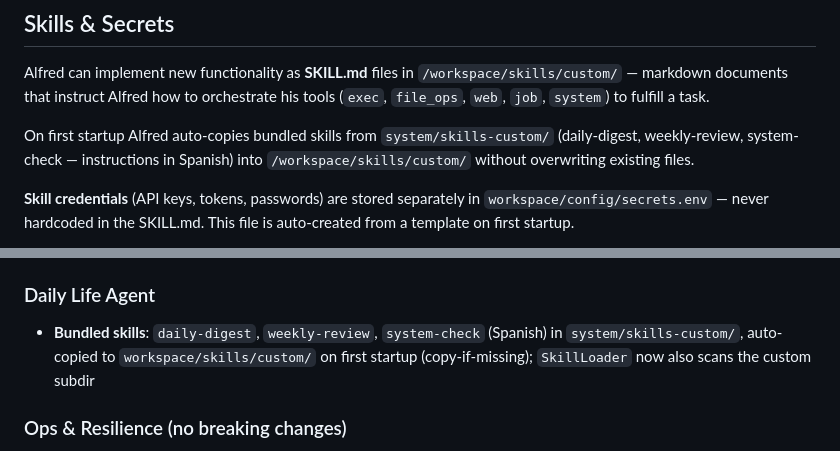
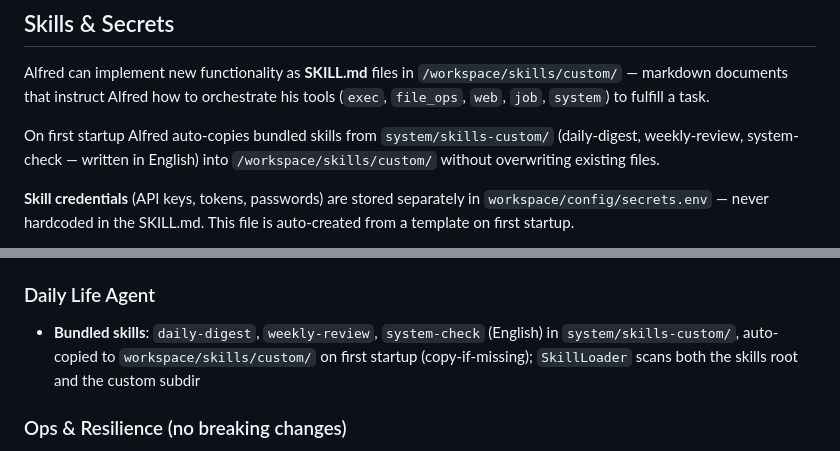
Before and after one commit to geduma/alfred, a Markdown page: README.md, 2 parts joined by grey strips. Drawn GitHub-style.

```diff
--- a/README.md
+++ b/README.md
@@ -255,7 +256,7 @@ Example: _"Respond in English and be more concise"_ → Alfred adds `language: e
 
 Alfred can implement new functionality as **SKILL.md** files in `/workspace/skills/custom/` — markdown documents that instruct Alfred how to orchestrate his tools (`exec`, `file_ops`, `web`, `job`, `system`) to fulfill a task.
 
-On first startup Alfred auto-copies bundled skills from `system/skills-custom/` (daily-digest, weekly-review, system-check — instructions in Spanish) into `/workspace/skills/custom/` without overwriting existing files.
+On first startup Alfred auto-copies bundled skills from `system/skills-custom/` (daily-digest, weekly-review, system-check — written in English) into `/workspace/skills/custom/` without overwriting existing files.
 
 **Skill credentials** (API keys, tokens, passwords) are stored separately in `workspace/config/secrets.env` — never hardcoded in the SKILL.md. This file is auto-created from a template on first startup.
 
@@ -413,7 +414,7 @@ Steps performed:
 - **Live updates**: web clients receive message broadcasts via `WebChannel`; `agent_complete` events drive the chat UI
 
 ### Daily Life Agent
-- **Bundled skills**: `daily-digest`, `weekly-review`, `system-check` (Spanish) in `system/skills-custom/`, auto-copied to `workspace/skills/custom/` on first startup (copy-if-missing); `SkillLoader` now also scans the custom subdir
+- **Bundled skills**: `daily-digest`, `weekly-review`, `system-check` (English) in `system/skills-custom/`, auto-copied to `workspace/skills/custom/` on first startup (copy-if-missing); `SkillLoader` scans both the skills root and the custom subdir
 
 ### Ops & Resilience (no breaking changes)
 - **Healthcheck**: `deploy.sh` probes the gateway port post-deploy (`nc -z`, `HEALTH_WAIT_SECONDS` default 60, exits 1 with logs on failure)
```
Also changed, not shown: other parts of README.md (+5 -4 lines).
